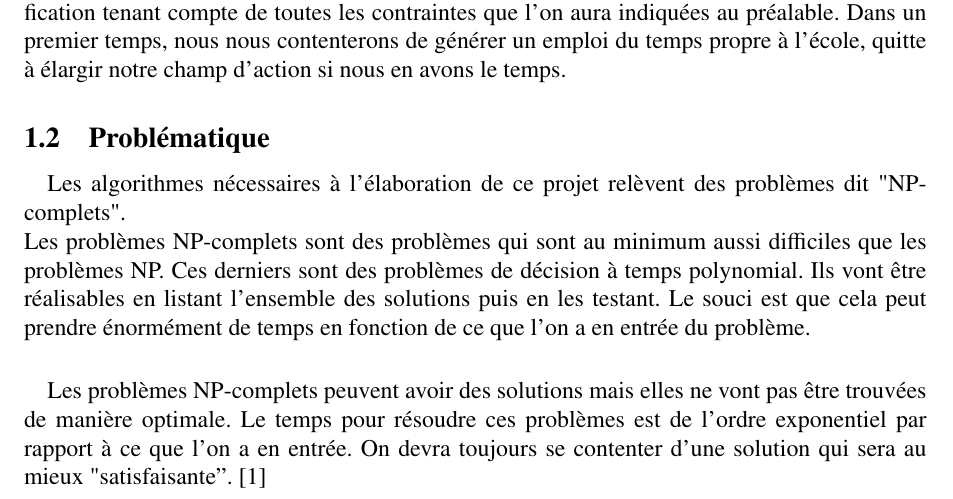
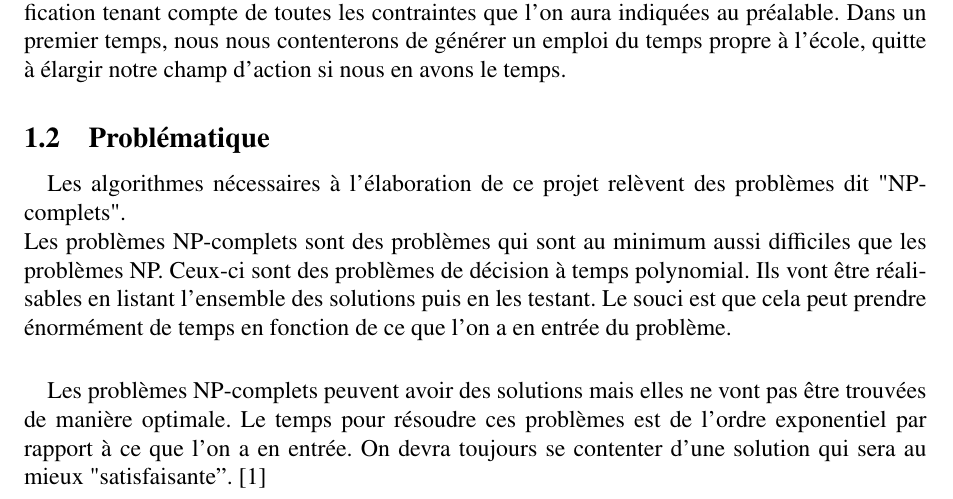
Before and after one commit to Projet-M2CT-ESME-SUDRIA/Planning-Intelligent, a LaTeX document (DossierSpecs/Specs.tex): part of page 3 of 6, cut so that both start at the same text. Compiled offline with pdfLaTeX; the source files are stored in an older character set and shown here as Unicode.

Commit message:
Dernière modifications

```diff
--- a/DossierSpecs/Specs.tex
+++ b/DossierSpecs/Specs.tex
@@ -87,7 +87,7 @@
 		\subsection{Problématique}
 			\paragraph{}
 				Les algorithmes nécessaires à l'élaboration de ce projet relèvent des problèmes dit "NP-complets". \\
-Les problèmes NP-complets sont des problèmes qui sont au minimum aussi difficiles que les problèmes NP. Ces derniers sont des problèmes de décision à temps polynomial. Ils vont être réalisables en listant l'ensemble des solutions puis en les testant. Le souci est que cela peut prendre énormément de temps en fonction de ce que l'on a en entrée du problème.
+Les problèmes NP-complets sont des problèmes qui sont au minimum aussi difficiles que les problèmes NP. Ceux-ci sont des problèmes de décision à temps polynomial. Ils vont être réalisables en listant l'ensemble des solutions puis en les testant. Le souci est que cela peut prendre énormément de temps en fonction de ce que l'on a en entrée du problème.
 			\paragraph{}
 				Les problèmes NP-complets peuvent avoir des solutions mais elles ne vont pas être trouvées de manière optimale. Le temps pour résoudre ces problèmes est de l'ordre exponentiel par rapport à ce que l'on a en entrée. On devra toujours se contenter d'une solution qui sera au mieux "satisfaisante''.
 				\cite{01-npComplet}
```
Also changed, not shown: DossierSpecs/Specs.pdf.
